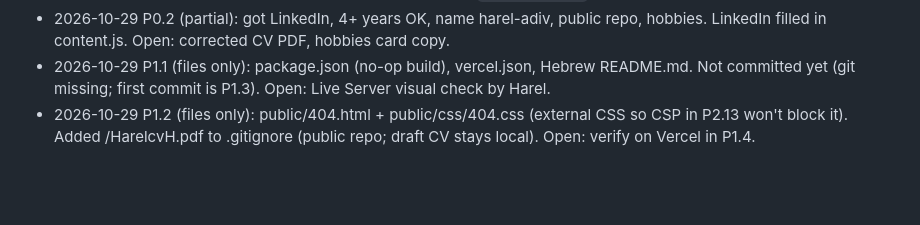
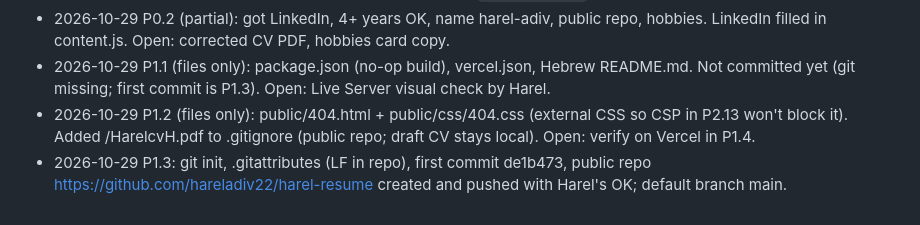
Before and after one commit to hareladiv22/harel-resume, a Markdown page: PROGRESS.md, the part around one of its changes. Rendered like a GitHub page; blank space fills up the shorter version.

Commit message:
P1.3: log progress
Co-Authored-By: Claude Opus 5.5 <noreply@anthropic.com>

```diff
--- a/PROGRESS.md
+++ b/PROGRESS.md
@@ -84,3 +84,4 @@ Agent: tick a task when its acceptance criteria pass. Add one line under "Log" p
 - 2026-10-29 P0.2 (partial): got LinkedIn, 4+ years OK, name harel-adiv, public repo, hobbies. LinkedIn filled in content.js. Open: corrected CV PDF, hobbies card copy.
 - 2026-10-29 P1.1 (files only): package.json (no-op build), vercel.json, Hebrew README.md. Not committed yet (git missing; first commit is P1.3). Open: Live Server visual check by Harel.
 - 2026-10-29 P1.2 (files only): public/404.html + public/css/404.css (external CSS so CSP in P2.13 won't block it). Added /HarelcvH.pdf to .gitignore (public repo; draft CV stays local). Open: verify on Vercel in P1.4.
+- 2026-10-29 P1.3: git init, .gitattributes (LF in repo), first commit de1b473, public repo https://github.com/hareladiv22/harel-resume created and pushed with Harel's OK; default branch main.
```
Also changed, not shown: other parts of PROGRESS.md (+1 -1 lines).
